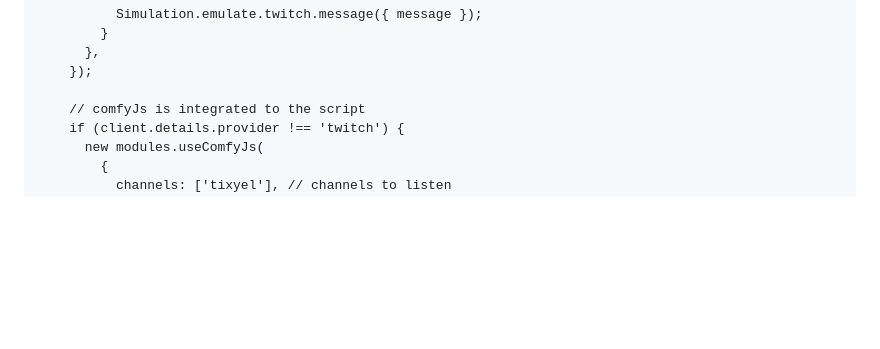
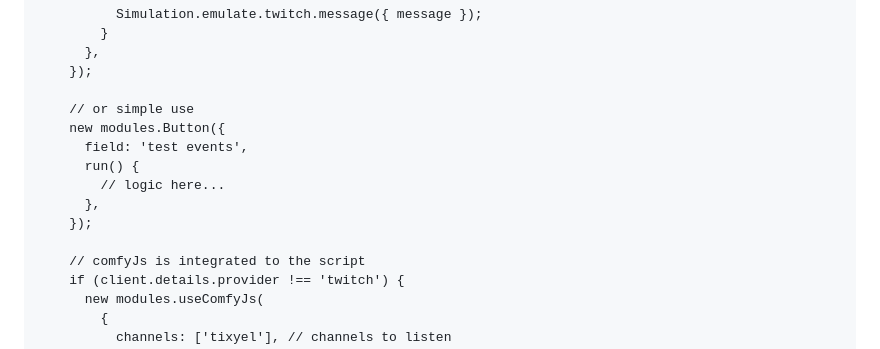
Before and after one commit to Tixyel/widgets, a Markdown page: README.md, the part around the change. GitHub-like rendering; blank space fills up the shorter version.

Commit message:
feat: add new example usage of modules.Button

```diff
--- a/README.md
+++ b/README.md
@@ -86,6 +86,14 @@ Tixyel's streamelements widget client is a TypeScript/JavaScript helper library
       },
     });
 
+    // or simple use
+    new modules.Button({
+      field: 'test events',
+      run() {
+        // logic here...
+      },
+    });
+
     // comfyJs is integrated to the script
     if (client.details.provider !== 'twitch') {
       new modules.useComfyJs(
```
